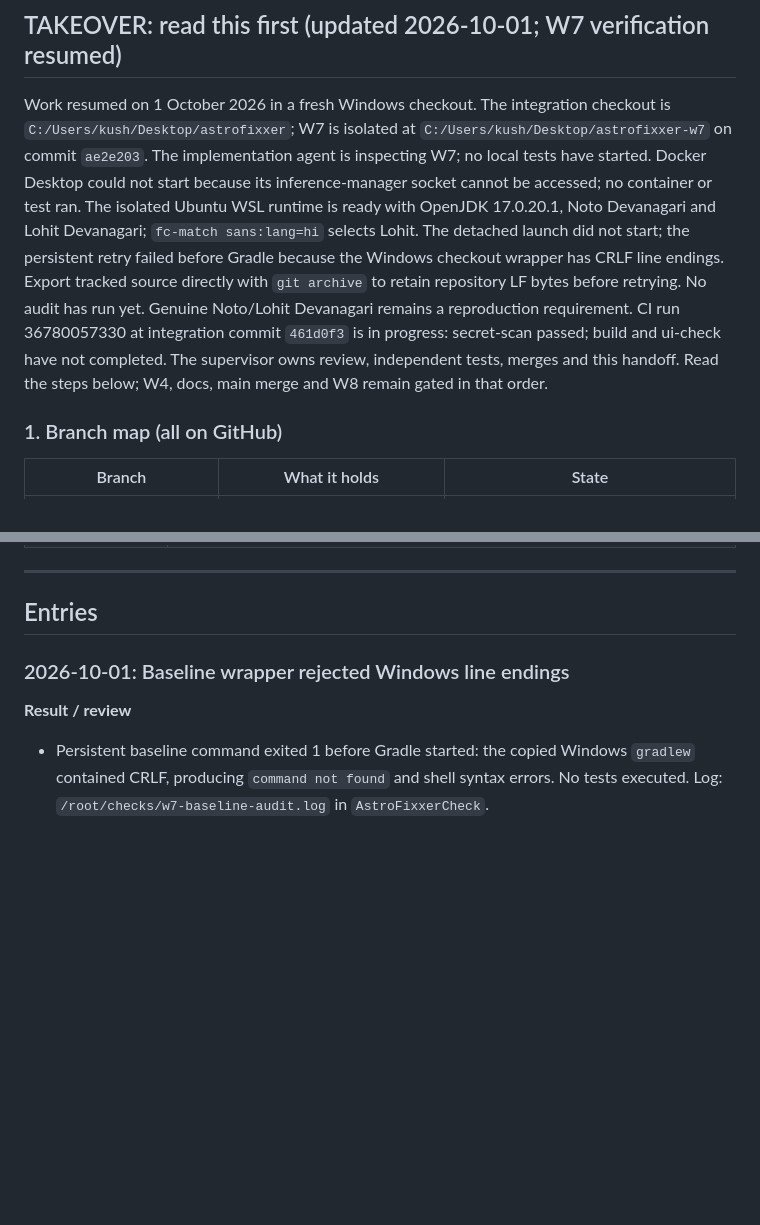
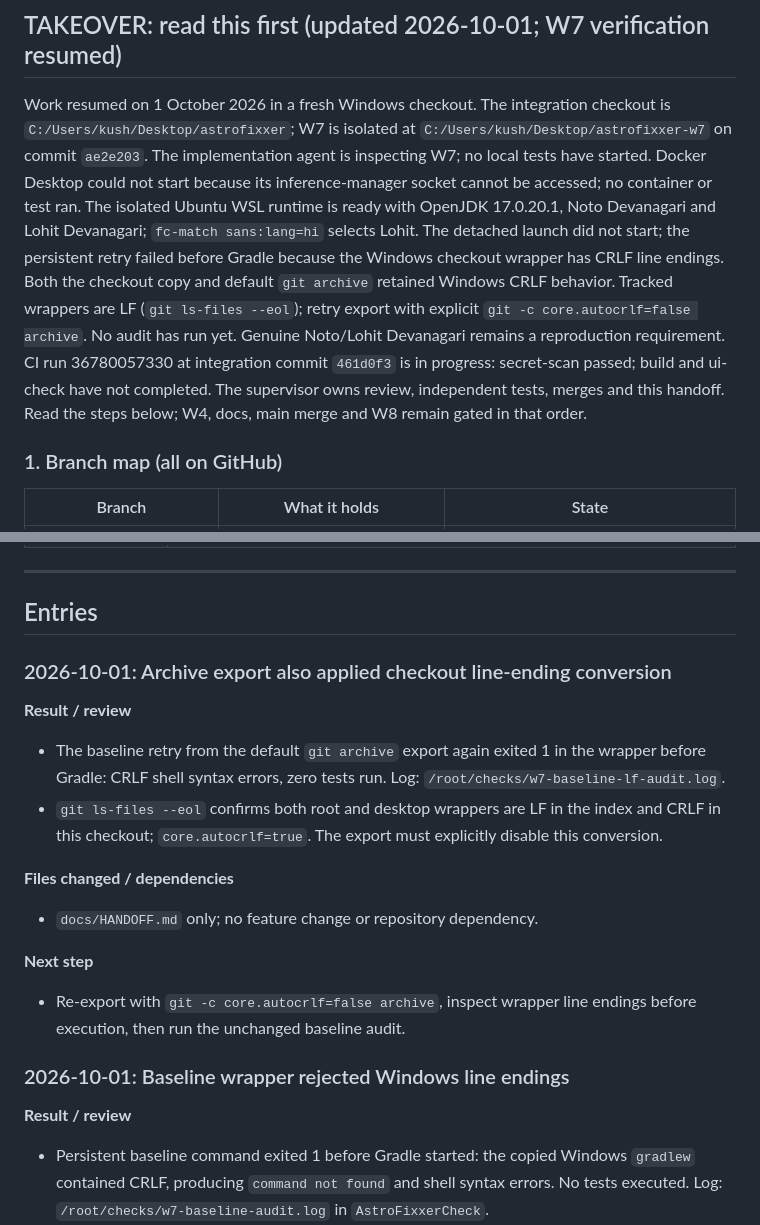
Before and after one commit to Zenithquonta/astrofixxer-android, a Markdown page: docs/HANDOFF.md, 2 parts joined by grey strips. Rendered like a GitHub page; blank space fills up the shorter version.

Commit message:
docs: record archive line-ending retry
Signed-off-by: Kush Modi <Kushmodi13@gmail.com>

```diff
--- a/docs/HANDOFF.md
+++ b/docs/HANDOFF.md
@@ -22,7 +22,7 @@ A running log. **Add a new entry at the top every time code is implemented or ch
 
 ## TAKEOVER: read this first (updated 2026-10-01; W7 verification resumed)
 
-Work resumed on 1 October 2026 in a fresh Windows checkout. The integration checkout is `C:/Users/kush/Desktop/astrofixxer`; W7 is isolated at `C:/Users/kush/Desktop/astrofixxer-w7` on commit `ae2e203`. The implementation agent is inspecting W7; no local tests have started. Docker Desktop could not start because its inference-manager socket cannot be accessed; no container or test ran. The isolated Ubuntu WSL runtime is ready with OpenJDK 17.0.20.1, Noto Devanagari and Lohit Devanagari; `fc-match sans:lang=hi` selects Lohit. The detached launch did not start; the persistent retry failed before Gradle because the Windows checkout wrapper has CRLF line endings. Export tracked source directly with `git archive` to retain repository LF bytes before retrying. No audit has run yet. Genuine Noto/Lohit Devanagari remains a reproduction requirement. CI run 36780057330 at integration commit `461d0f3` is in progress: secret-scan passed; build and ui-check have not completed. The supervisor owns review, independent tests, merges and this handoff. Read the steps below; W4, docs, main merge and W8 remain gated in that order.
+Work resumed on 1 October 2026 in a fresh Windows checkout. The integration checkout is `C:/Users/kush/Desktop/astrofixxer`; W7 is isolated at `C:/Users/kush/Desktop/astrofixxer-w7` on commit `ae2e203`. The implementation agent is inspecting W7; no local tests have started. Docker Desktop could not start because its inference-manager socket cannot be accessed; no container or test ran. The isolated Ubuntu WSL runtime is ready with OpenJDK 17.0.20.1, Noto Devanagari and Lohit Devanagari; `fc-match sans:lang=hi` selects Lohit. The detached launch did not start; the persistent retry failed before Gradle because the Windows checkout wrapper has CRLF line endings. Both the checkout copy and default `git archive` retained Windows CRLF behavior. Tracked wrappers are LF (`git ls-files --eol`); retry export with explicit `git -c core.autocrlf=false archive`. No audit has run yet. Genuine Noto/Lohit Devanagari remains a reproduction requirement. CI run 36780057330 at integration commit `461d0f3` is in progress: secret-scan passed; build and ui-check have not completed. The supervisor owns review, independent tests, merges and this handoff. Read the steps below; W4, docs, main merge and W8 remain gated in that order.
 
 ### 1. Branch map (all on GitHub)
 | Branch | What it holds | State |
@@ -159,6 +159,18 @@ Real phone sensors, Camera2 capture and exposure, solving real sky photos, the D
 ---
 
 ## Entries
+
+### 2026-10-01: Archive export also applied checkout line-ending conversion
+
+**Result / review**
+- The baseline retry from the default `git archive` export again exited 1 in the wrapper before Gradle: CRLF shell syntax errors, zero tests run. Log: `/root/checks/w7-baseline-lf-audit.log`.
+- `git ls-files --eol` confirms both root and desktop wrappers are LF in the index and CRLF in this checkout; `core.autocrlf=true`. The export must explicitly disable this conversion.
+
+**Files changed / dependencies**
+- `docs/HANDOFF.md` only; no feature change or repository dependency.
+
+**Next step**
+- Re-export with `git -c core.autocrlf=false archive`, inspect wrapper line endings before execution, then run the unchanged baseline audit.
 
 ### 2026-10-01: Baseline wrapper rejected Windows line endings
 
```
